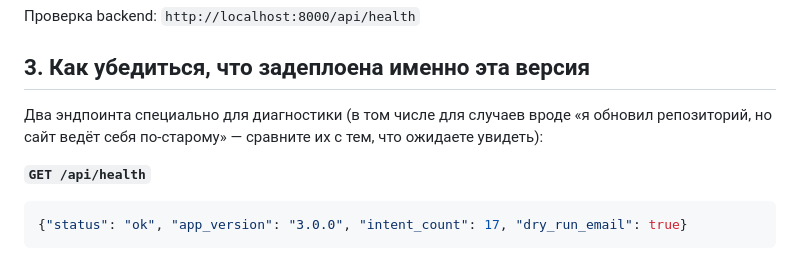
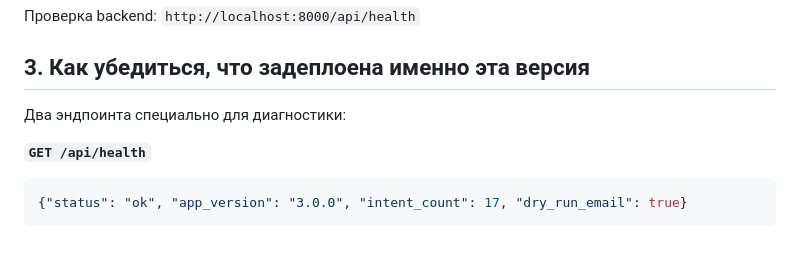
Before and after one commit to Narlemix/Bot_helper_final, a Markdown page: README.md, the part around the change. Drawn GitHub-style.

````diff
--- a/README.md
+++ b/README.md
@@ -47,8 +47,7 @@ docker compose up -d
 
 ## 3. Как убедиться, что задеплоена именно эта версия
 
-Два эндпоинта специально для диагностики (в том числе для случаев вроде «я обновил репозиторий,
-но сайт ведёт себя по-старому» — сравните их с тем, что ожидаете увидеть):
+Два эндпоинта специально для диагностики:
 
 **`GET /api/health`**
 ```json
````
